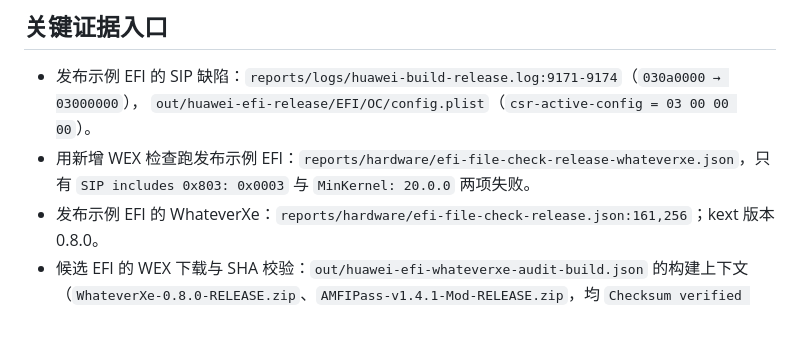
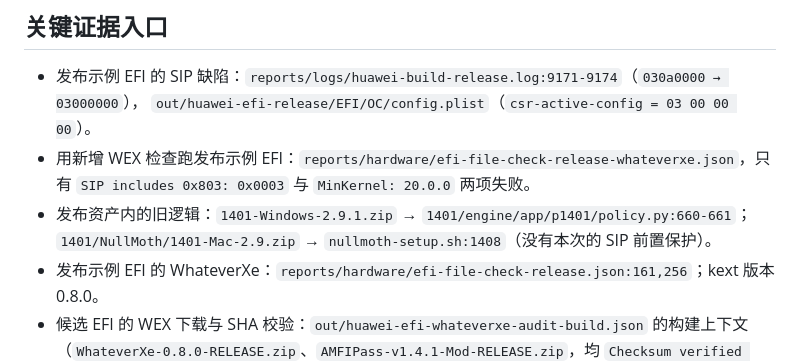
Before and after one commit to nullmoth/1401, a Markdown page: reports/whateverxe/README.md, the part around the change. GitHub-like rendering; blank space fills up the shorter version.

Commit message:
Reports: confirm the released 2.9.1 asset carries the pre-fix WEX logic

```diff
--- a/reports/whateverxe/README.md
+++ b/reports/whateverxe/README.md
@@ -67,6 +67,8 @@ v0.4.1 包必须在 macOS 启动后由 1401 Mac App 安装；而且 b00t0x 只
   `out/huawei-efi-release/EFI/OC/config.plist`（`csr-active-config = 03 00 00 00`）。
 - 用新增 WEX 检查跑发布示例 EFI：`reports/hardware/efi-file-check-release-whateverxe.json`，只有
   `SIP includes 0x803: 0x0003` 与 `MinKernel: 20.0.0` 两项失败。
+- 发布资产内的旧逻辑：`1401-Windows-2.9.1.zip` → `1401/engine/app/p1401/policy.py:660-661`；
+  `1401/NullMoth/1401-Mac-2.9.zip` → `nullmoth-setup.sh:1408`（没有本次的 SIP 前置保护）。
 - 发布示例 EFI 的 WhateverXe：`reports/hardware/efi-file-check-release.json:161,256`；kext 版本 0.8.0。
 - 候选 EFI 的 WEX 下载与 SHA 校验：`out/huawei-efi-whateverxe-audit-build.json` 的构建上下文
   （`WhateverXe-0.8.0-RELEASE.zip`、`AMFIPass-v1.4.1-Mod-RELEASE.zip`，均 `Checksum verified successfully`）。
```
Also changed, not shown: reports/whateverxe/01-集成审计.md (+10 -0 lines).
